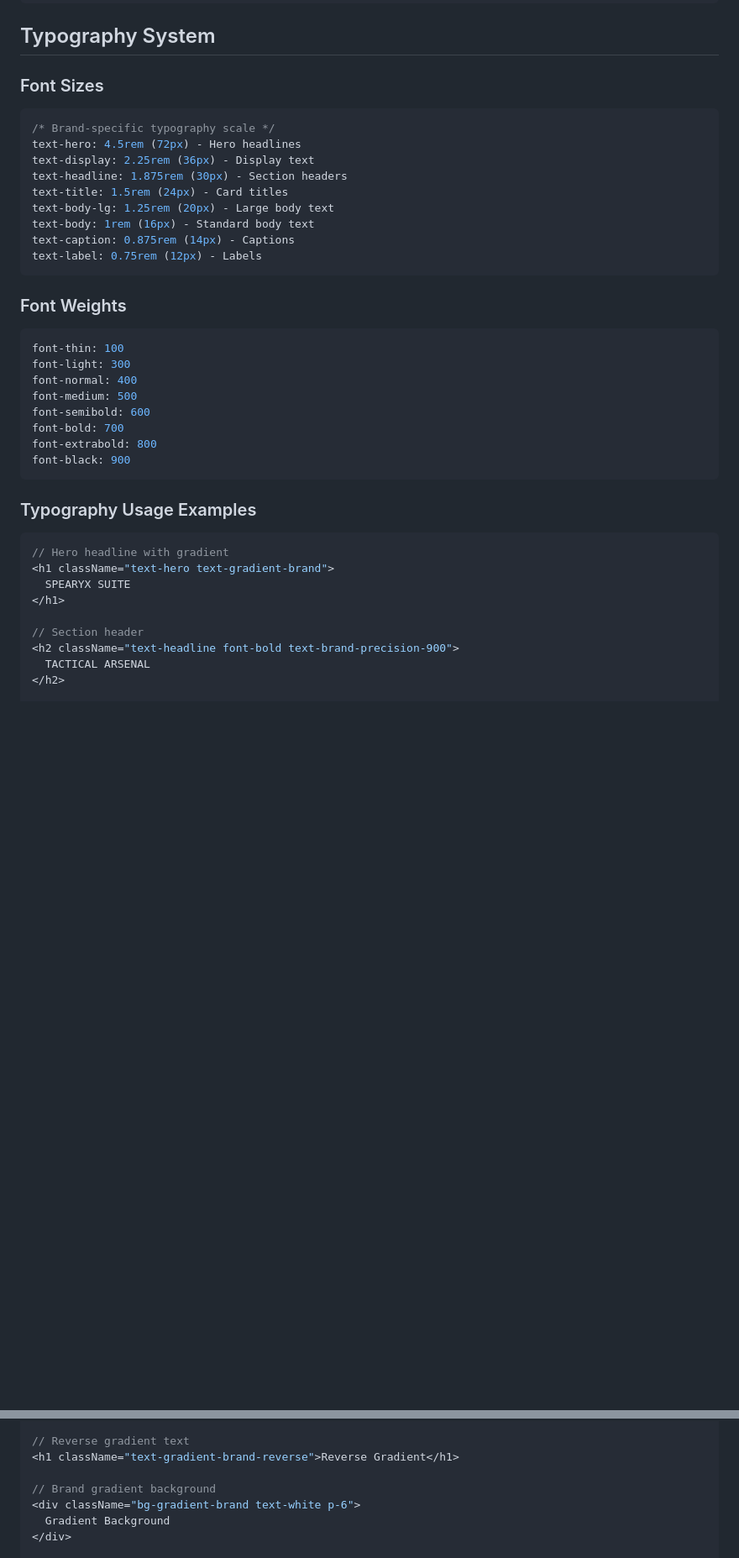
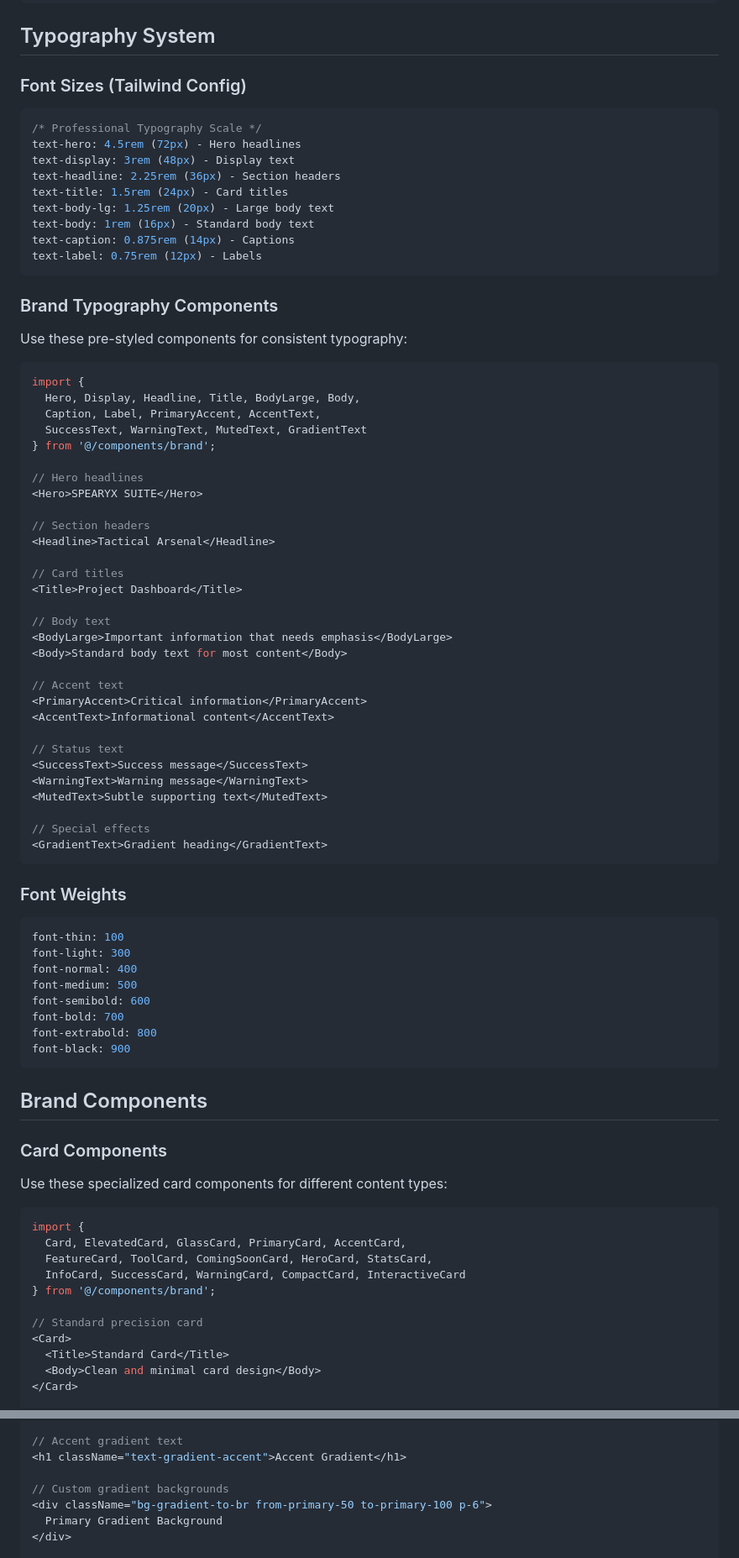
Before and after one commit to rogerleecormier/spearyx-frontend, a Markdown page: docs/BRAND_STYLESHEET.md, 2 parts joined by grey strips. Shown at 84% size. GitHub-like rendering; blank space fills up the shorter version.

````diff
--- a/docs/BRAND_STYLESHEET.md
+++ b/docs/BRAND_STYLESHEET.md
@@ -61,18 +84,55 @@ brand-precision-100: #f1f5f9 (lightest)
 
 ## Typography System
 
-### Font Sizes
+### Font Sizes (Tailwind Config)
 
 ```css
-/* Brand-specific typography scale */
+/* Professional Typography Scale */
 text-hero: 4.5rem (72px) - Hero headlines
-text-display: 2.25rem (36px) - Display text
-text-headline: 1.875rem (30px) - Section headers
+text-display: 3rem (48px) - Display text
+text-headline: 2.25rem (36px) - Section headers
 text-title: 1.5rem (24px) - Card titles
 text-body-lg: 1.25rem (20px) - Large body text
 text-body: 1rem (16px) - Standard body text
 text-caption: 0.875rem (14px) - Captions
 text-label: 0.75rem (12px) - Labels
+```
+
+### Brand Typography Components
+
+Use these pre-styled components for consistent typography:
+
+```tsx
+import {
+  Hero, Display, Headline, Title, BodyLarge, Body,
+  Caption, Label, PrimaryAccent, AccentText,
+  SuccessText, WarningText, MutedText, GradientText
+} from '@/components/brand';
+
+// Hero headlines
+<Hero>SPEARYX SUITE</Hero>
+
+// Section headers
+<Headline>Tactical Arsenal</Headline>
+
+// Card titles
+<Title>Project Dashboard</Title>
+
+// Body text
+<BodyLarge>Important information that needs emphasis</BodyLarge>
+<Body>Standard body text for most content</Body>
+
+// Accent text
+<PrimaryAccent>Critical information</PrimaryAccent>
+<AccentText>Informational content</AccentText>
+
+// Status text
+<SuccessText>Success message</SuccessText>
+<WarningText>Warning message</WarningText>
+<MutedText>Subtle supporting text</MutedText>
+
+// Special effects
+<GradientText>Gradient heading</GradientText>
 ```
 
 ### Font Weights
@@ -88,16 +148,22 @@ font-extrabold: 800
 font-black: 900
 ```
 
-### Typography Usage Examples
+## Brand Components
+
+### Card Components
+
+Use these specialized card components for different content types:
 
 ```tsx
-// Hero headline with gradient
-<h1 className="text-hero text-gradient-brand">
-  SPEARYX SUITE
-</h1>
+import {
+  Card, ElevatedCard, GlassCard, PrimaryCard, AccentCard,
+  FeatureCard, ToolCard, ComingSoonCard, HeroCard, StatsCard,
+  InfoCard, SuccessCard, WarningCard, CompactCard, InteractiveCard
+} from '@/components/brand';
 
-// Section header
-<h2 className="text-headline font-bold text-brand-precision-900">
-  TACTICAL ARSENAL
-</h2>
+// Standard precision card
+<Card>
+  <Title>Standard Card</Title>
+  <Body>Clean and minimal card design</Body>
+</Card>
 
@@ -210,9 +276,9 @@ font-black: 900
 
-// Reverse gradient text
-<h1 className="text-gradient-brand-reverse">Reverse Gradient</h1>
+// Accent gradient text
+<h1 className="text-gradient-accent">Accent Gradient</h1>
 
-// Brand gradient background
-<div className="bg-gradient-brand text-white p-6">
-  Gradient Background
+// Custom gradient backgrounds
+<div className="bg-gradient-to-br from-primary-50 to-primary-100 p-6">
+  Primary Gradient Background
 </div>
 
````
Also changed, not shown: other parts of docs/BRAND_STYLESHEET.md (+267 -128 lines).
